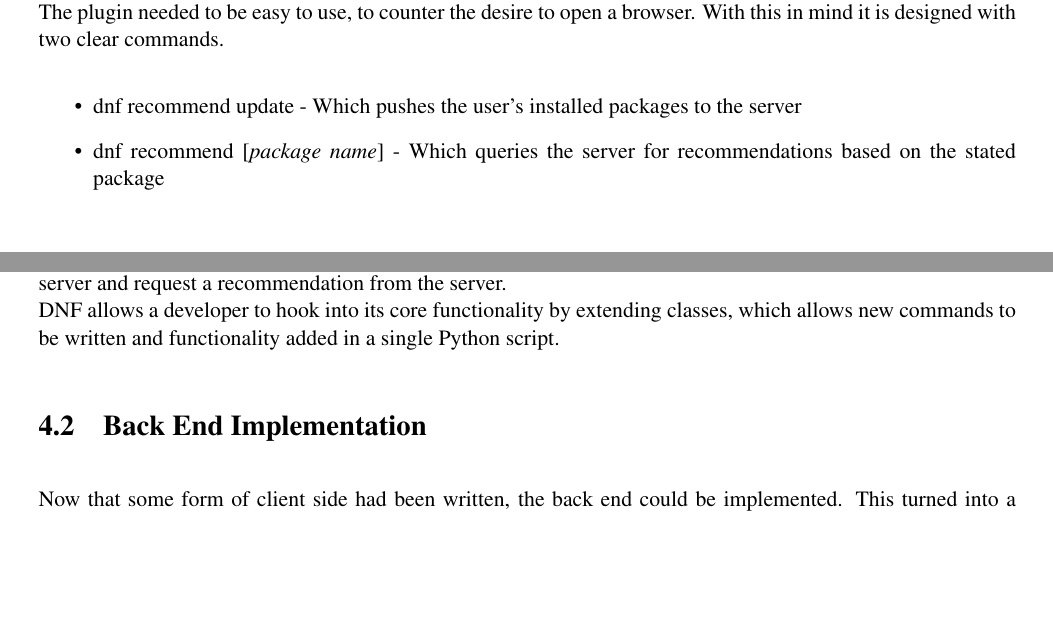
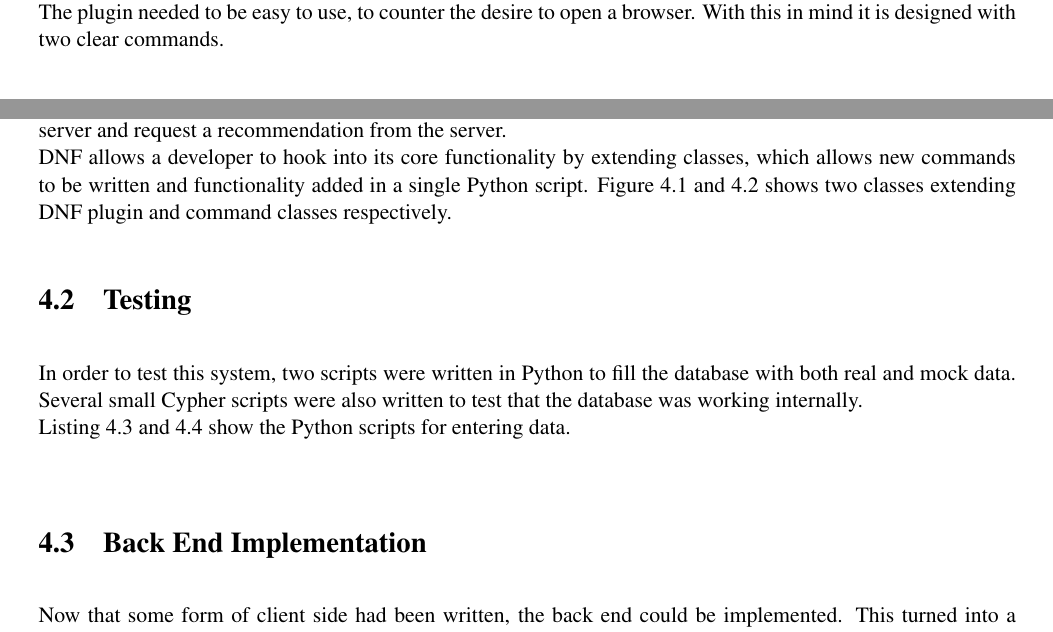
Before and after one commit to Kaffse/coursework, a LaTeX thesis (dissertation/1102028s/1102028s.tex): two parts of pages 7 and 9 of 15 before the commit and two parts of pages 7 and 10 of 17 after it, joined at a grey line, cut so that both start at the same text, the shorter picture padded with empty space. Compiled offline with pdfLaTeX.

Commit message:
Added code listings and first images

```diff
--- a/dissertation/1102028s/1102028s.tex
+++ b/dissertation/1102028s/1102028s.tex
@@ -5,6 +5,7 @@
 \usepackage{enumitem}
 \usepackage{hyperref}
 \usepackage{titlesec}
+\usepackage{listings}
 \titlespacing{\subsubsection}{0pt}{6pt}{6pt}
 \definecolor{properBlue}{HTML}{336699}
 \hypersetup{
@@ -88,11 +105,8 @@
 \item Upload user's installed packages anonymously
 \end{itemize}
 Both functions require a connection to the back end database, a connection over the internet is assumed.\\
-The plugin needed to be easy to use, to counter the desire to open a browser. With this in mind it is designed with two clear commands.
-\begin{itemize}
-\item dnf recommend update - Which pushes the user's installed packages to the server
-\item dnf recommend [\textit{package name}] - Which queries the server for recommendations based on the stated package
-\end{itemize}
+The plugin needed to be easy to use, to counter the desire to open a browser. With this in mind it is designed with two clear commands.\\
+\includegraphics[scale=0.75]{images/recommend_api.png}
 
 
 \section{Database}
@@ -123,5 +138,4 @@
 
 \section{First Pass Mock UI}
 For this initial development two features needed to be implemented. A command to push installed packages to server and request a recommendation from the server.\\
-DNF allows a developer to hook into its core functionality by extending classes, which allows new commands to be written and functionality added in a single Python script.
-%code snippet of Recommend class and command
+DNF allows a developer to hook into its core functionality by extending classes, which allows new commands to be written and functionality added in a single Python script. Figure 4.1 and 4.2 shows two classes extending DNF plugin and command classes respectively.
@@ -127,0 +145 @@
+\end{figure}
@@ -127,0 +149,9 @@
+\end{figure}
+
+\section{Testing}
+In order to test this system, two scripts were written in Python to fill the database with both real and mock data. Several small Cypher scripts were also written to test that the database was working internally.\\
+Listing 4.3 and 4.4 show the Python scripts for entering data.\\
+\begin{figure}
+\lstset{caption={Fills the graph with real data},label=codeGraphReal}
+\lstinputlisting{code/graph.py}
+\end{figure}
@@ -128,3 +161,4 @@
+\end{figure}
 
 \section{Back End Implementation}
 Now that some form of client side had been written, the back end could be implemented. This turned into a simple case of downloading and running a Neo4j instance on a local machine to test scripts.\\
```
Also changed, not shown: dissertation/1102028s/1102028s.pdf, dissertation/1102028s/images/Screenshot from 2015-03-25 11_00_43.png (added), dissertation/1102028s/images/recommend_api.png (added), dissertation/1102028s/images/recommend_graph.png (added), dissertation/1102028s/images/recommend_graph_packages.png (added), dissertation/1102028s/images/recommend_graph_sharing.png (added), dissertation/1102028s/images/recommend_graph_user.png (added), dissertation/1102028s/images/recommend_systems.png (added), dissertation/1102028s/1102028s.tex (30 more changed lines), 6 other files.
